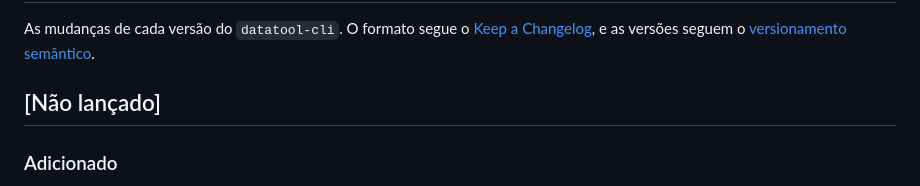
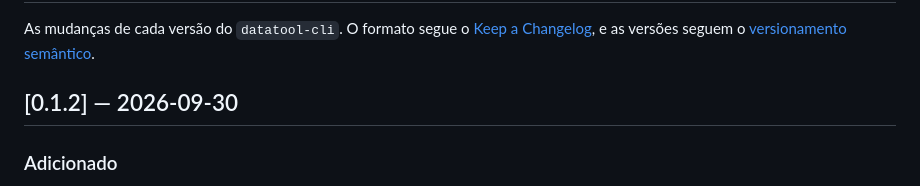
Before and after one commit to wvcode/cli-python, a Markdown page: CHANGELOG.md, the part around one of its changes. GitHub-like rendering.

Commit message:
fix: changelog fixed.

```diff
--- a/CHANGELOG.md
+++ b/CHANGELOG.md
@@ -2,7 +2,7 @@
 
 As mudanças de cada versão do `datatool-cli`. O formato segue o [Keep a Changelog](https://keepachangelog.com/pt-BR/1.1.0/), e as versões seguem o [versionamento semântico](https://semver.org/lang/pt-BR/).
 
-## [Não lançado]
+## [0.1.2] — 2026-09-30
 
 ### Adicionado
 
```
Also changed, not shown: other parts of CHANGELOG.md (+1 -1 lines).
